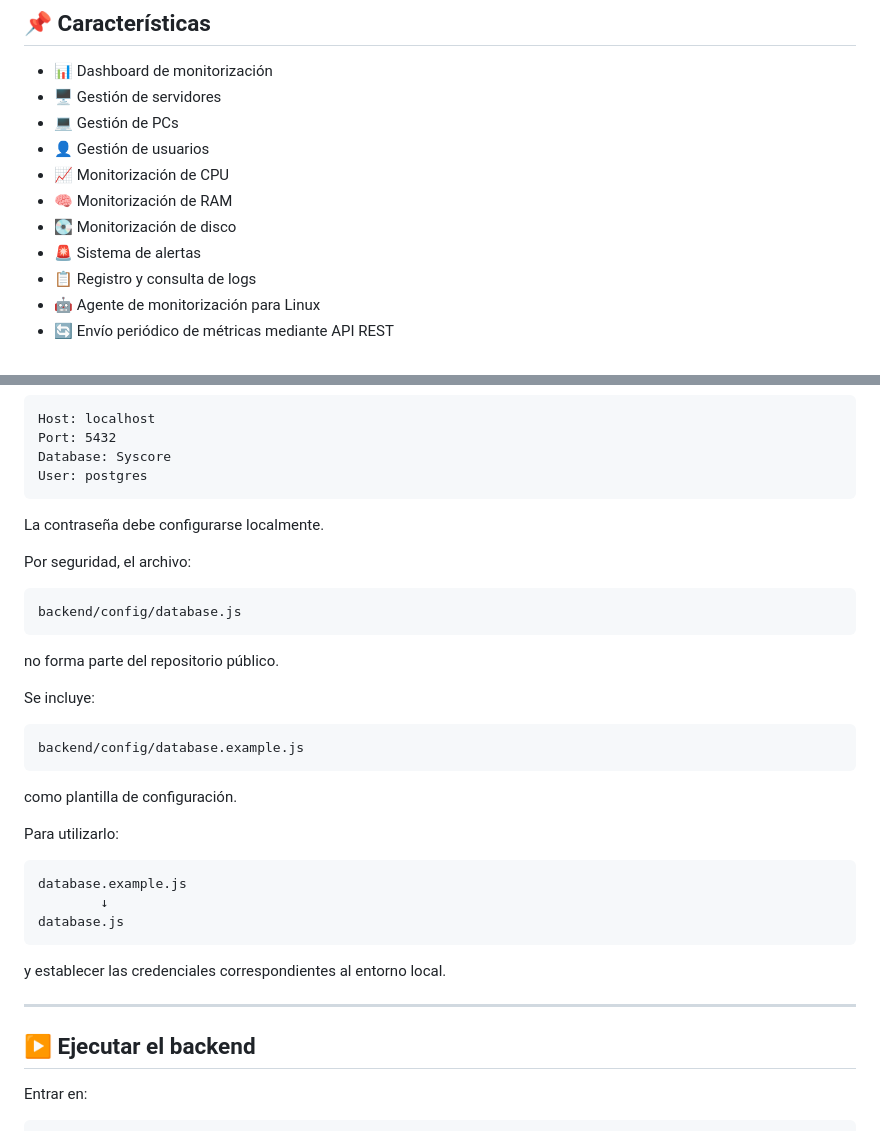
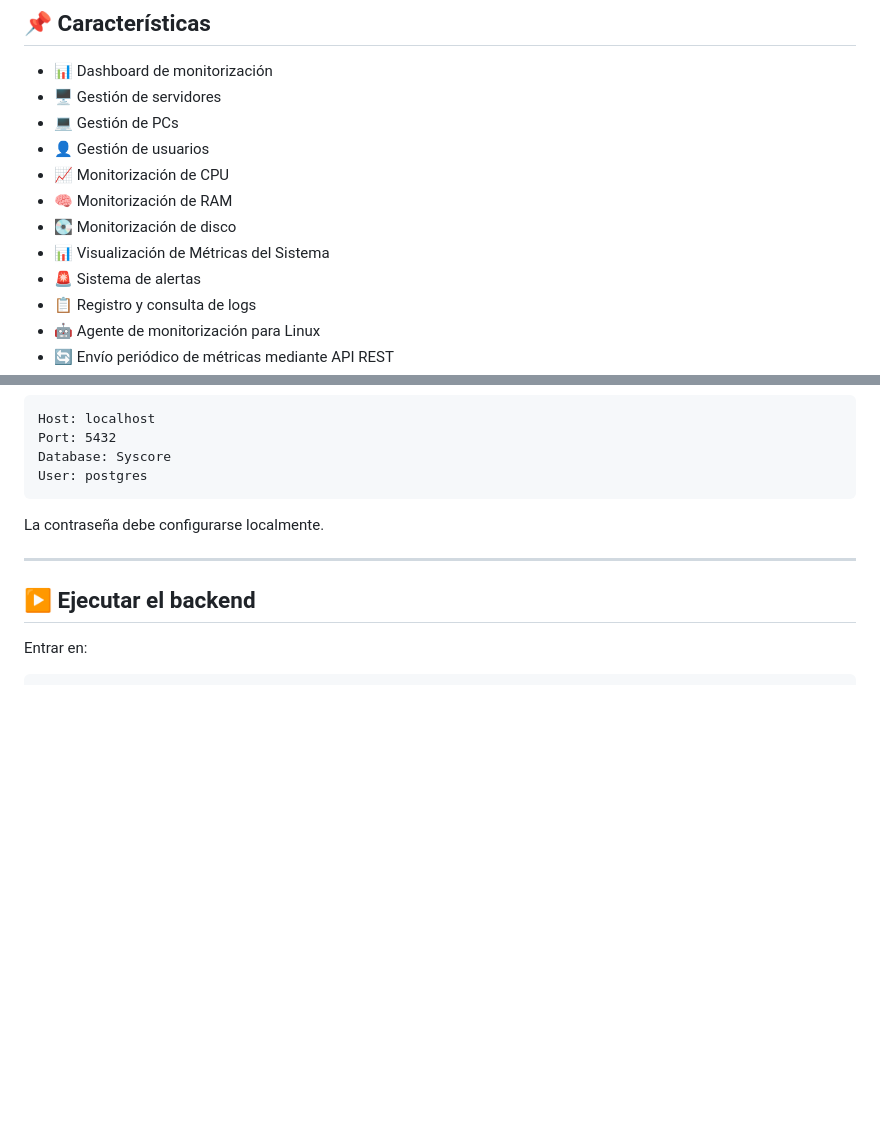
Before and after one commit to JM-Marquez/SysCore, a Markdown page: README.md, 2 parts joined by grey strips. Rendered like a GitHub page; blank space fills up the shorter version.

````diff
--- a/README.md
+++ b/README.md
@@ -22,6 +22,7 @@ La plataforma recopila métricas de los equipos monitorizados, registra eventos
 * 📈 Monitorización de CPU
 * 🧠 Monitorización de RAM
 * 💽 Monitorización de disco
+* 📊 Visualización de Métricas del Sistema
 * 🚨 Sistema de alertas
 * 📋 Registro y consulta de logs
 * 🤖 Agente de monitorización para Linux
@@ -188,31 +189,6 @@ User: postgres
 
 La contraseña debe configurarse localmente.
 
-Por seguridad, el archivo:
-
-```text
-backend/config/database.js
-```
-
-no forma parte del repositorio público.
-
-Se incluye:
-
-```text
-backend/config/database.example.js
-```
-
-como plantilla de configuración.
-
-Para utilizarlo:
-
-```text
-database.example.js
-        ↓
-database.js
-```
-
-y establecer las credenciales correspondientes al entorno local.
 
 ---
 
````
